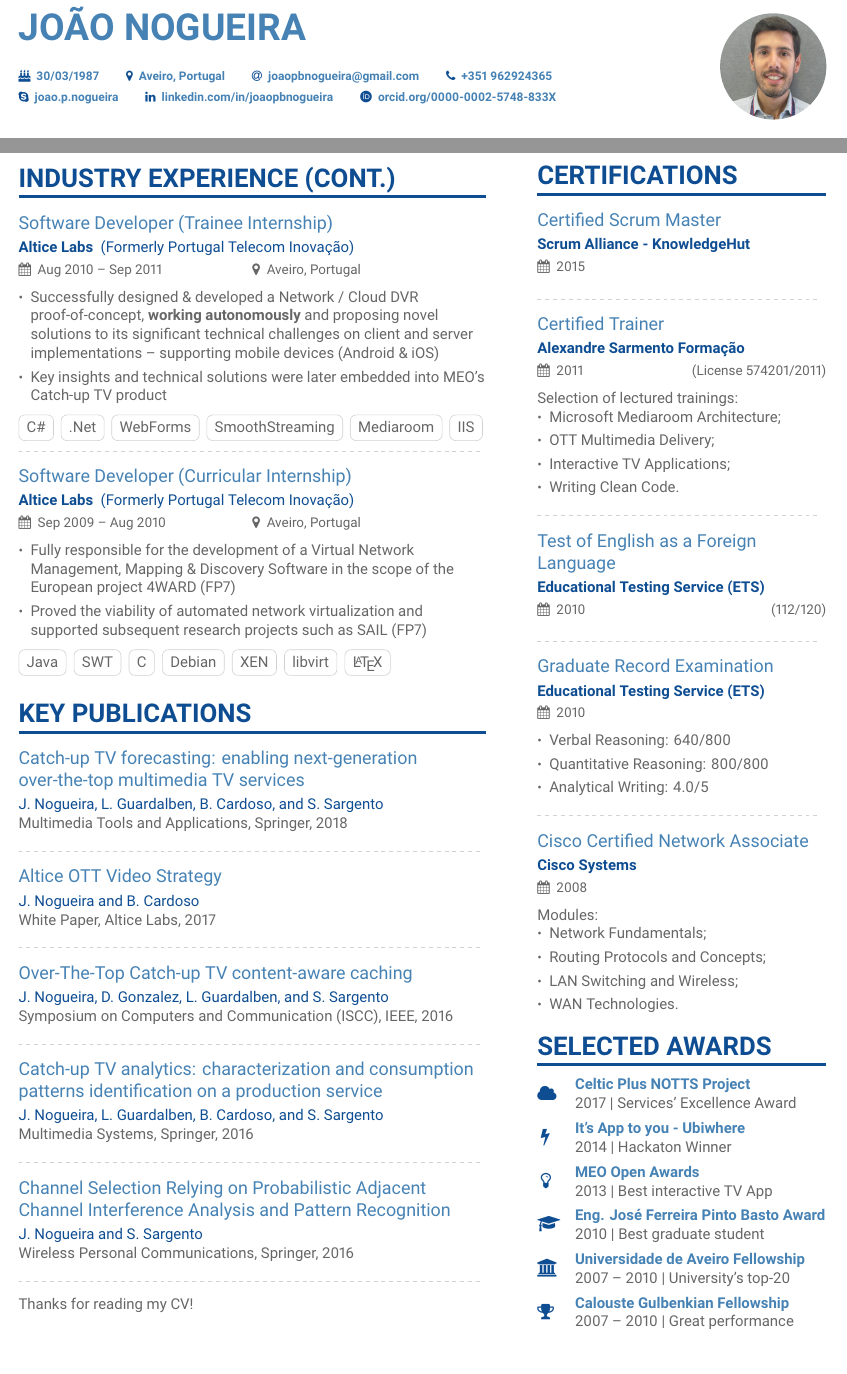
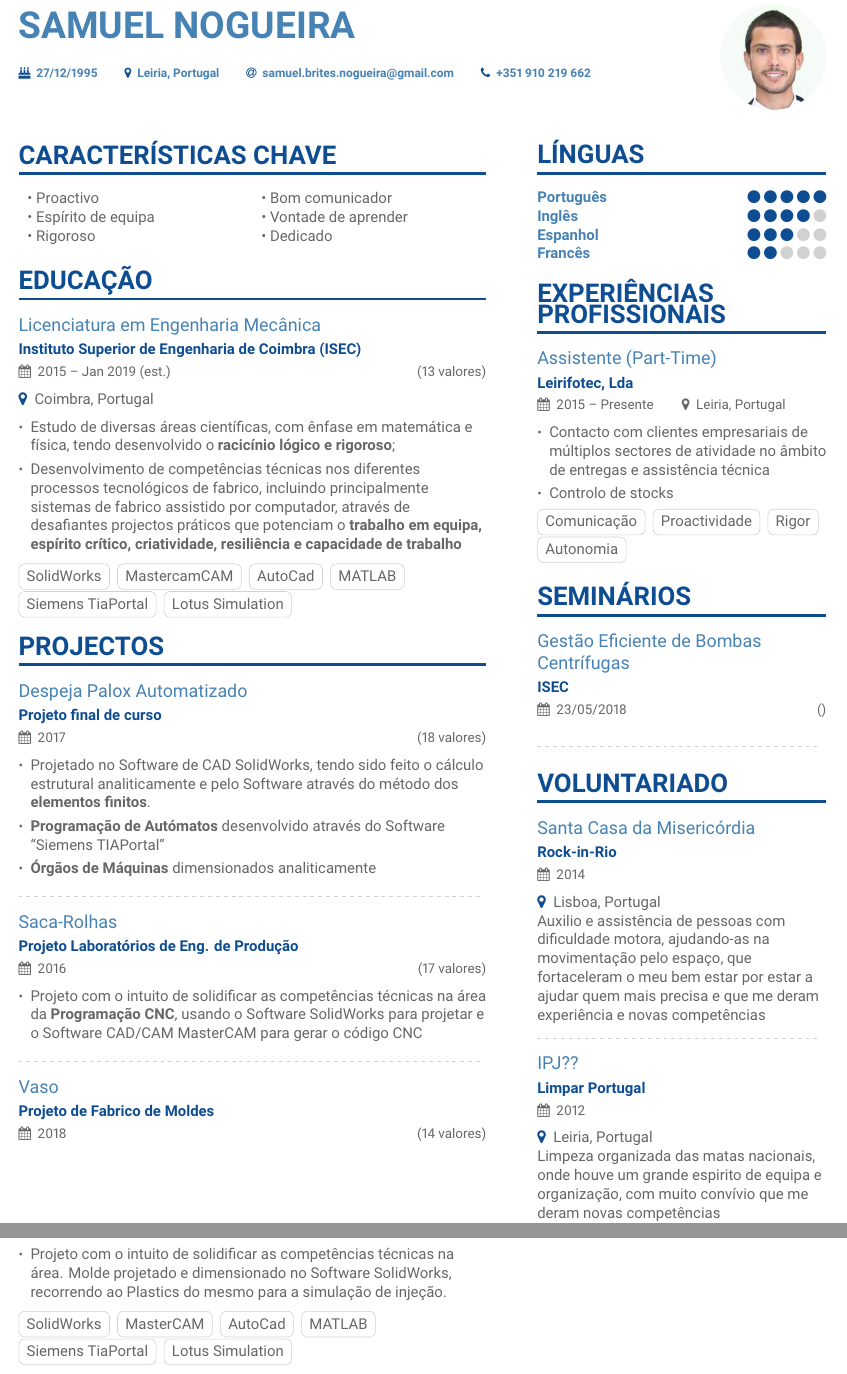
Before and after one commit to joaopbnogueira/cvsamuel, a LaTeX CV (SamuelNogueira.tex, which reads p1sidebar.tex): two parts of pages 1 and 2 of 2, joined at a grey line, cut so that both start at the same text. Compiled offline with XeLaTeX.

Commit message:
add projects

```diff
--- a/SamuelNogueira.tex
+++ b/SamuelNogueira.tex
@@ -65,18 +65,18 @@
 \renewcommand{\ratingmarker}{\faCircle}
 
 \begin{document}
-\name{João Nogueira}
+\name{Samuel Nogueira}
 \tagline{}
 \photo{2.5cm}{foto_square.png}
 \personalinfo{%
 	\begin{spacing}{1.5}
-		\birthday{30/03/1987}
-		\location{\href{https://www.google.com/maps/@?api=1\&map\_action=map\&center=40.6408378\%2C-8.641316\&zoom=10}{Aveiro, Portugal}}
-		\email{\href{mailto:joaopbnogueira@gmail.com}{joaopbnogueira@gmail.com}}
-		\phone{\href{tel:+351962924365}{+351 962924365}}
-		\skype{\href{skype:joao.p.nogueira}{joao.p.nogueira}}
-		\linkedin{\href{https://www.linkedin.com/in/joaopbnogueira/}{linkedin.com/in/joaopbnogueira}}
-		\orcid{\href{https://orcid.org/0000-0002-5748-833X}{orcid.org/0000-0002-5748-833X}}
+		\birthday{27/12/1995}
+		\location{\href{https://www.google.com/maps/@?api=1\&map\_action=map\&center=39.729449\%2C-8.740353\&zoom=10}{Leiria, Portugal}}
+		\email{\href{mailto:samuel.brites.nogueira@gmail.com}{samuel.brites.nogueira@gmail.com}}
+		\phone{\href{tel:+351910219662}{+351 910 219 662}}
+%		\skype{\href{skype:joao.p.nogueira}{joao.p.nogueira}}
+%		\linkedin{\href{https://www.linkedin.com/in/joaopbnogueira/}{linkedin.com/in/joaopbnogueira}}
+%		\orcid{\href{https://orcid.org/0000-0002-5748-833X}{orcid.org/0000-0002-5748-833X}}
 	\end{spacing}
 }
 
@@ -89,10 +89,11 @@
 %% You can always just use \marginpar{...} if you do
 %% not need to align the top of the contents to any
 %% \cvsection title in the "main" bar.
-\cvsection[p1sidebar]{Key Expertise}
-
-Fast learner, flexible and proactive team-member with the following experience and characteristics:
+\cvsection[p1sidebar]{Características Chave}
 
 \smallskip
 
 \begin{tabularx}{\linewidth}{X X}
+	• Proactivo & • Bom comunicador  \\
+	• Espírito de equipa         & • Vontade de aprender     \\
+	• Rigoroso    & • Dedicado
@@ -102,5 +100,9 @@ Fast learner, flexible and proactive team-member with the following experience a
 \end{tabularx}
 
-\cvsection{Industry Experience}
+\cvsection{Educação}
 
-\cvevent{Senior Full Stack Developer}{\href{https://www.bosch.com/}{Bosch Thermotechnology}}{}{Aug 2017 -- Present}{Aveiro, Portugal}
+\cvtraining{Licenciatura em Engenharia Mecânica}{\href{https://www.isec.pt/PT/estudar/licenciaturas/EngMecanica/}{Instituto Superior de Engenharia de Coimbra (ISEC)}}{2015 -- Jan 2019 (est.)}{13 valores}
+
+\location{Coimbra, Portugal}
+
+\medskip
@@ -107 +110,3 @@ Fast learner, flexible and proactive team-member with the following experience a
 \begin{itemize}
+	\item Estudo de diversas áreas científicas, com ênfase em matemática e física, tendo desenvolvido o \textbf{racicínio lógico e rigoroso};
+	\item Desenvolvimento de competências técnicas nos diferentes processos tecnológicos de fabrico, incluindo principalmente sistemas de fabrico assistido por computador, através de desafiantes projectos práticos que potenciam o \textbf{trabalho em equipa, espírito crítico, criatividade, resiliência e capacidade de trabalho}
@@ -111,2 +113,16 @@ Fast learner, flexible and proactive team-member with the following experience a
 \end{itemize}
 
+\smallskip
+
+
+\cvtag{SolidWorks} \cvtag{MastercamCAM} \cvtag{AutoCad} \cvtag{MATLAB} \cvtag{Siemens TiaPortal} \cvtag{Lotus Simulation}
+
+\cvsection{Projectos}
+
+\cvtraining{Despeja Palox Automatizado}{Projeto final de curso}{2017}{18 valores}
+
+\begin{itemize}
+	\item Projetado no Software de CAD SolidWorks, tendo sido feito o cálculo estrutural analiticamente e pelo Software através do método dos \textbf{elementos finitos}.
+	\item \textbf{Programação de Autómatos} desenvolvido através do Software “Siemens TIAPortal”
+	\item \textbf{Órgãos de Máquinas} dimensionados analiticamente
+\end{itemize}
@@ -118,6 +129,8 @@ Fast learner, flexible and proactive team-member with the following experience a
 
 \divider
 
-\cvevent{Software Developer (Research \& Development)}{\href{http://www.alticelabs.com/}{Altice Labs}}{Formerly Portugal Telecom Inovação}{Jun 2012 -- Aug 2017}{Aveiro, Portugal}
+\cvtraining{Saca-Rolhas}{Projeto Laboratórios de Eng. de Produção}{2016}{17 valores}
 
 \begin{itemize}
+	\item Projeto com o intuito de solidificar as competências técnicas na área da \textbf{Programação CNC}, usando o Software SolidWorks para projetar e o Software CAD/CAM MasterCAM para gerar o código CNC
+
@@ -127,58 +137,17 @@ Fast learner, flexible and proactive team-member with the following experience a
 \end{itemize}
 
-\cvtag{C\#} \cvtag{.Net} \cvtag{REST} \cvtag{OData} \cvtag{IIS} \cvtag{SQL} \cvtag{Mediaroom} \cvtag{IPTV} \cvtag{OTT} \cvtag{MPEG-DASH} \cvtag{Smooth Streaming} \cvtag{C++} \cvtag{C} \cvtag{R} \cvtag{Python} \cvtag{Machine Learning} \cvtag{Big Data} \cvtag{RStudio} \cvtag{CDNs} \cvtag{Apache Traffic Server} \cvtag{Nginx} \cvtag{Varnish} \cvtag{HAProxy} \cvtag{Svn}
-\cvtag{Windows Server} \cvtag{CentOS} \cvtag{Ubuntu}  \cvtag{VMWare ESXi}
+\divider
 
-\clearpage
-
-\cvsection[p2sidebar]{Industry Experience (Cont.)}
-
-\cvevent{Software Developer (Trainee Internship)}{\href{http://www.alticelabs.com/}{Altice Labs}}{Formerly Portugal Telecom Inovação}{Aug 2010 -- Sep 2011}{Aveiro, Portugal}
+\cvtraining{Vaso}{Projeto de Fabrico de Moldes}{2018}{14 valores}
 
 \begin{itemize}
-	\item Successfully designed \& developed a Network / Cloud DVR proof-of-concept, \textbf{working autonomously} and proposing novel solutions to its significant technical challenges on client and server implementations -- supporting mobile devices (Android \& iOS)
-	\item Key insights and technical solutions were later embedded into MEO's Catch-up TV product
+	\item Projeto com o intuito de solidificar as competências técnicas na área.
+	Molde projetado e dimensionado no Software SolidWorks, recorrendo ao Plastics do mesmo para a simulação de injeção.
 \end{itemize}
 
 \smallskip
-\cvtag{C\#} \cvtag{.Net} \cvtag{WebForms} \cvtag{SmoothStreaming} \cvtag{Mediaroom} \cvtag{IIS}
 
-\divider
+\cvtag{SolidWorks} \cvtag{MasterCAM} \cvtag{AutoCad} \cvtag{MATLAB} \cvtag{Siemens TiaPortal} \cvtag{Lotus Simulation}
 
-\cvevent{Software Developer (Curricular Internship)}{\href{http://www.alticelabs.com/}{Altice Labs}}{Formerly Portugal Telecom Inovação}{Sep 2009 -- Aug 2010}{Aveiro, Portugal}
-
-\begin{itemize}
-	\item Fully responsible for the development of a Virtual Network Management, Mapping \& Discovery Software in the scope of the European project \href{http://www.4ward-project.eu/}{4WARD (FP7)}
-	\item Proved the viability of automated network virtualization and supported subsequent research projects such as \href{http://www.sail-project.eu/}{SAIL (FP7)}
-\end{itemize}
-
-\smallskip
-\cvtag{Java} \cvtag{SWT} \cvtag{C} \cvtag{Debian} \cvtag{XEN} \cvtag{libvirt} \cvtag{\LaTeX}
-
-\medskip
-
-\cvsection{Key Publications}
-
-\cvpub{\href{https://doi.org/10.1007/s11042-017-5043-9}{Catch-up TV forecasting: enabling next-generation over-the-top multimedia TV services}}{J. Nogueira, L. Guardalben, B. Cardoso, and S. Sargento}{Multimedia Tools and Applications, Springer, 2018}
-
-\divider
-
-\cvpub{\href{http://www.alticelabs.com/content/WP-Altice-OTT-IP-Video.pdf}{Altice OTT Video Strategy}}{J. Nogueira and  B. Cardoso}{White Paper, Altice Labs, 2017}
-
-\divider
-
-\cvpub{\href{https://doi.org/10.1109/iscc.2016.7543869}{Over-The-Top Catch-up TV content-aware caching}}{J. Nogueira, D. Gonzalez, L. Guardalben, and S. Sargento}{Symposium on Computers and Communication (ISCC), IEEE, 2016}
-
-\divider
-
-\cvpub{\href{https://dx.doi.org/10.1007/s00530-016-0516-7}{Catch-up TV analytics: characterization and consumption patterns identification on a production service}}{J. Nogueira, L. Guardalben, B. Cardoso, and S. Sargento}{Multimedia Systems, Springer, 2016}
-
-\divider
-
-\cvpub{\href{https://dx.doi.org/10.1007/s11277-015-2992-z}{Channel Selection Relying on Probabilistic Adjacent Channel Interference Analysis and Pattern Recognition}}{J. Nogueira and S. Sargento}{Wireless Personal Communications, Springer, 2016}
-
-\divider
-
-Thanks for reading my CV!
 
 \end{document}
--- a/p1sidebar.tex
+++ b/p1sidebar.tex
@@ -5,11 +1,25 @@
+\cvsection{Línguas}
+
+\cvskill{Português}{5}
+\cvskill{Inglês}{4}
+\cvskill{Espanhol}{3}
+\cvskill{Francês}{2}
+
+\cvsection{Experiências Profissionais}
+
+\cvevent{Assistente (Part-Time)}{Leirifotec, Lda}{}{2015 -- Presente}{Leiria, Portugal}
+\begin{itemize}
+	\item Contacto com clientes empresariais de múltiplos sectores de atividade no âmbito de entregas e assistência técnica
+	\item Controlo de stocks
+\end{itemize}
 
 \smallskip
 
-\cvsection{Education}
+\cvtag{Comunicação} \cvtag{Proactividade} \cvtag{Rigor} \cvtag{Autonomia}
 
-\cvtraining{\href{https://www.ua.pt/deti/course/235/?p=2}{PhD in Electrical and Computer Engineering}}{\href{https://www.ua.pt/}{Aveiro University}}{2012 -- 2017}{Summa Cum Laude}
+\cvsection{SEMINÁRIOS}
 
-\location{Aveiro, Portugal}
+\cvtraining{Gestão Eficiente de Bombas Centrífugas}{ISEC}{23/05/2018}
 
 \smallskip
 
@@ -17,18 +26,18 @@
 
 \divider
 
-\cvtraining{\href{https://www.cmuportugal.org/tiercontent.aspx?id=3644}{Dual PhD Student }}{\href{https://www.cmu.edu}{Aveiro \& Carnegie Mellon Universities}}{2011 -- 2012}{A on coursework}
+\cvsection{Voluntariado}
 
-\location{Aveiro, Portugal}
-\location{Pittsburgh, PA, USA}
+\cvtraining{Santa Casa da Misericórdia}{Rock-in-Rio}{2014}{}
 
-\smallskip
+\location{Lisboa, Portugal}
 
-Dynamic spectrum access technologies, and self-* networks.
+Auxilio e assistência de pessoas com dificuldade motora, ajudando-as na movimentação pelo espaço, que fortaceleram o meu bem estar por estar a ajudar quem mais precisa e que me deram experiência e novas competências
 
 \divider
 
-\cvtraining{\href{https://www.ua.pt/deti/course/27/?p=2}{Master in Electronics and Telecommunication Engineering}}{\href{https://www.ua.pt/}{Aveiro University}}{2005 -- 2010}{18/20}
+\cvtraining{IPJ??}{Limpar Portugal}{2012}{}
 
-\location{Aveiro, Portugal}
+\location{Leiria, Portugal}
 
+Limpeza organizada das matas nacionais, onde houve um grande espirito de equipa e organização, com muito convívio que me deram novas competências
```
Also changed, not shown: SamuelNogueira.pdf (added), foto_square.pdf (added), foto_square.png, SamuelNogueira.tex (15 more changed lines), p1sidebar.tex (24 more changed lines).
